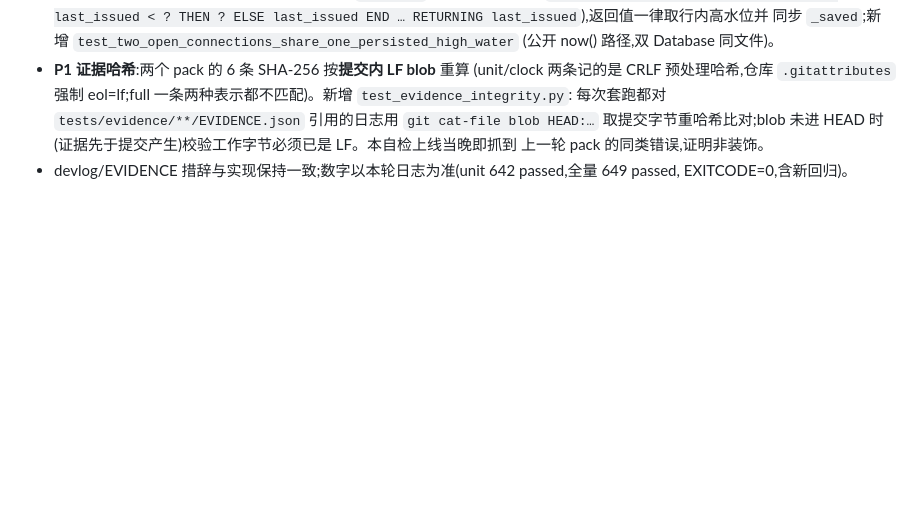
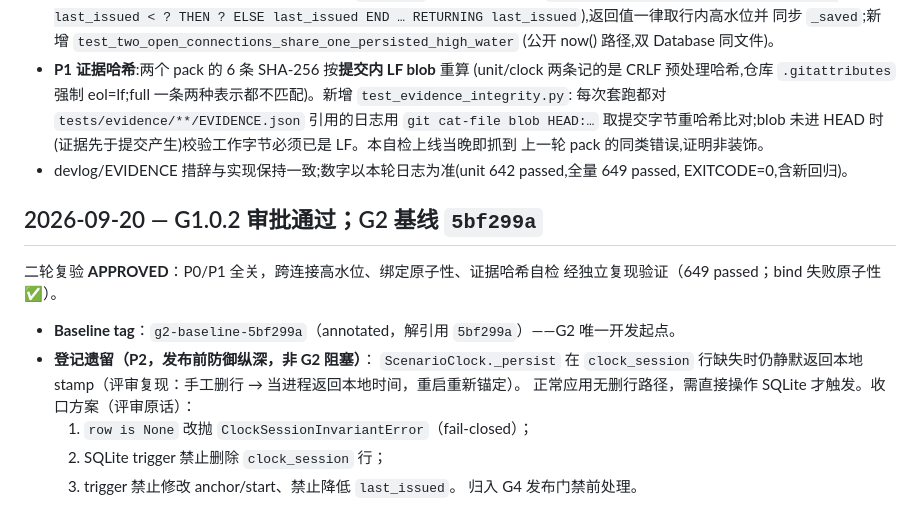
Before and after one commit to ogoehayashi/planpilot, a Markdown page: docs/devlog/DEVELOPMENT_LOG.md, the part around the change. GitHub-like rendering; blank space fills up the shorter version.

Commit message:
docs(devlog): record G1.0.2 approval, g2 baseline tag, and the registered P2 clock_session defence-in-depth item

```diff
--- a/docs/devlog/DEVELOPMENT_LOG.md
+++ b/docs/devlog/DEVELOPMENT_LOG.md
@@ -521,3 +521,18 @@ none）；合同 SHA 前缀 `b92e53f4` 未变。证据：同目录 `EVIDENCE.jso
   上一轮 pack 的同类错误,证明非装饰。
 - devlog/EVIDENCE 措辞与实现保持一致;数字以本轮日志为准(unit
   642 passed,全量 649 passed, EXITCODE=0,含新回归)。
+## 2026-09-20 — G1.0.2 审批通过；G2 基线 `5bf299a`
+
+二轮复验 **APPROVED**：P0/P1 全关，跨连接高水位、绑定原子性、证据哈希自检
+经独立复现验证（649 passed；bind 失败原子性 ✅）。
+
+- **Baseline tag**：`g2-baseline-5bf299a`（annotated，解引用 `5bf299a`）——G2
+  唯一开发起点。
+- **登记遗留（P2，发布前防御纵深，非 G2 阻塞）**：
+  `ScenarioClock._persist` 在 `clock_session` 行缺失时仍静默返回本地
+  stamp（评审复现：手工删行 → 当进程返回本地时间，重启重新锚定）。
+  正常应用无删行路径，需直接操作 SQLite 才触发。收口方案（评审原话）：
+  1. `row is None` 改抛 `ClockSessionInvariantError`（fail-closed）；
+  2. SQLite trigger 禁止删除 `clock_session` 行；
+  3. trigger 禁止修改 anchor/start、禁止降低 `last_issued`。
+  归入 G4 发布门禁前处理。
```
